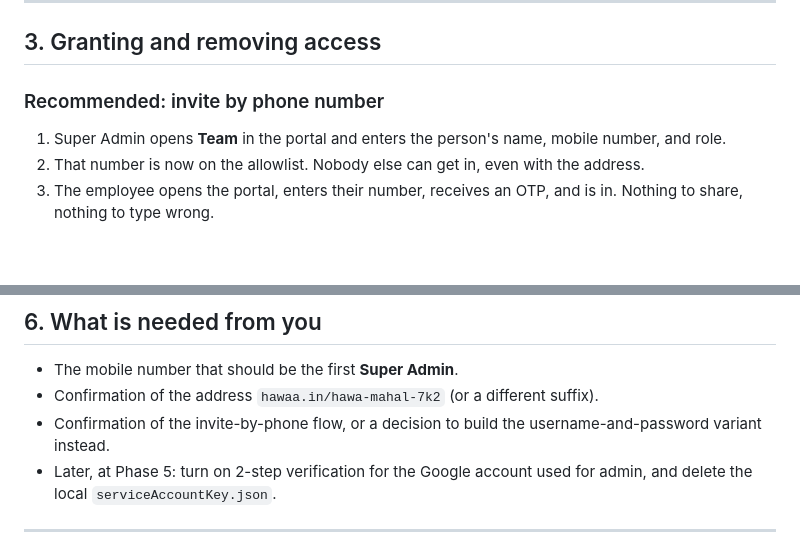
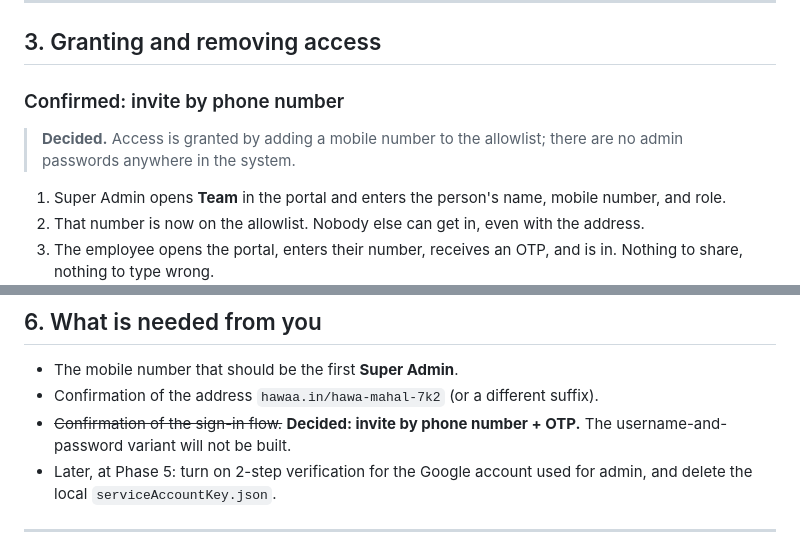
Before and after one commit to kelvin-code711/Hawaa.in, a Markdown page: ADMIN_PORTAL_PLAN.md, 2 parts joined by grey strips. GitHub-like rendering; blank space fills up the shorter version.

Commit message:
Lock in phone-OTP invites as the admin sign-in method
No admin passwords will exist in the system; access is granted by adding
a mobile number to the allowlist and revoked by removing it.

Co-Authored-By: Claude Opus 5 <noreply@anthropic.com>
Claude-Session: https://claude.ai/code/session_01NU9SFHoWr9P7ZVNRrmqtB7

```diff
--- a/ADMIN_PORTAL_PLAN.md
+++ b/ADMIN_PORTAL_PLAN.md
@@ -67,7 +67,10 @@ the page.
 
 ## 3. Granting and removing access
 
-### Recommended: invite by phone number
+### Confirmed: invite by phone number
+
+> **Decided.** Access is granted by adding a mobile number to the
+> allowlist; there are no admin passwords anywhere in the system.
 
 1. Super Admin opens **Team** in the portal and enters the person's name,
    mobile number, and role.
@@ -185,8 +188,8 @@ adding and removing staff.
 - The mobile number that should be the first **Super Admin**.
 - Confirmation of the address `hawaa.in/hawa-mahal-7k2` (or a different
   suffix).
-- Confirmation of the invite-by-phone flow, or a decision to build the
-  username-and-password variant instead.
+- ~~Confirmation of the sign-in flow.~~ **Decided: invite by phone
+  number + OTP.** The username-and-password variant will not be built.
 - Later, at Phase 5: turn on 2-step verification for the Google account
   used for admin, and delete the local `serviceAccountKey.json`.
 
```
